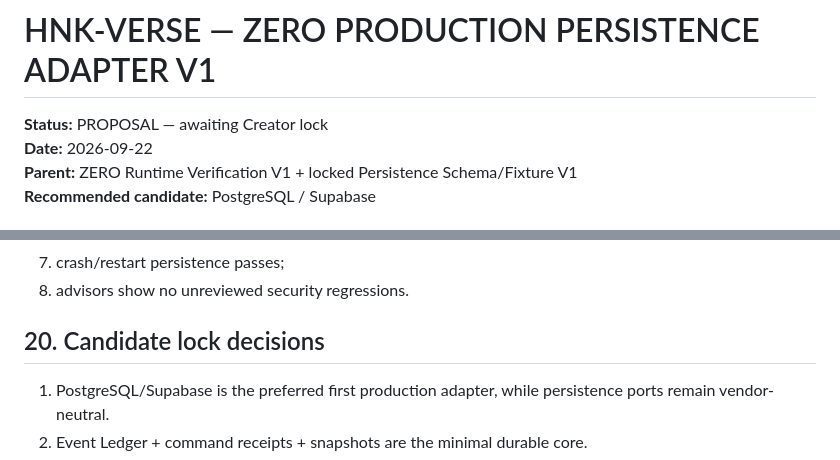
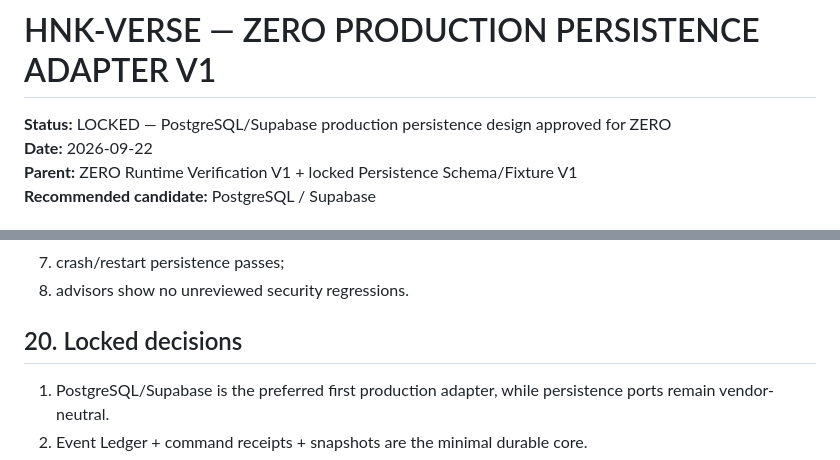
Before and after one commit to tehknesolutions/HNK-VERSE, a Markdown page: docs/gdd/ZERO-PRODUCTION-PERSISTENCE-ADAPTER-V1.md, 2 parts joined by grey strips. Drawn GitHub-style.

Commit message:
docs(gdd): lock ZERO production persistence adapter v1

```diff
--- a/docs/gdd/ZERO-PRODUCTION-PERSISTENCE-ADAPTER-V1.md
+++ b/docs/gdd/ZERO-PRODUCTION-PERSISTENCE-ADAPTER-V1.md
@@ -1,6 +1,6 @@
 # HNK-VERSE — ZERO PRODUCTION PERSISTENCE ADAPTER V1
 
-**Status:** PROPOSAL — awaiting Creator lock
+**Status:** LOCKED — PostgreSQL/Supabase production persistence design approved for ZERO
 **Date:** 2026-09-22
 **Parent:** ZERO Runtime Verification V1 + locked Persistence Schema/Fixture V1
 **Recommended candidate:** PostgreSQL / Supabase
@@ -408,7 +408,7 @@ Production persistence is green when:
 7. crash/restart persistence passes;
 8. advisors show no unreviewed security regressions.
 
-## 20. Candidate lock decisions
+## 20. Locked decisions
 
 1. PostgreSQL/Supabase is the preferred first production adapter, while persistence ports remain vendor-neutral.
 2. Event Ledger + command receipts + snapshots are the minimal durable core.
```
